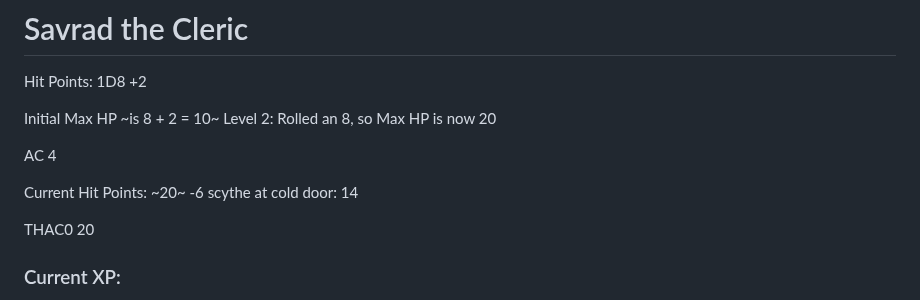
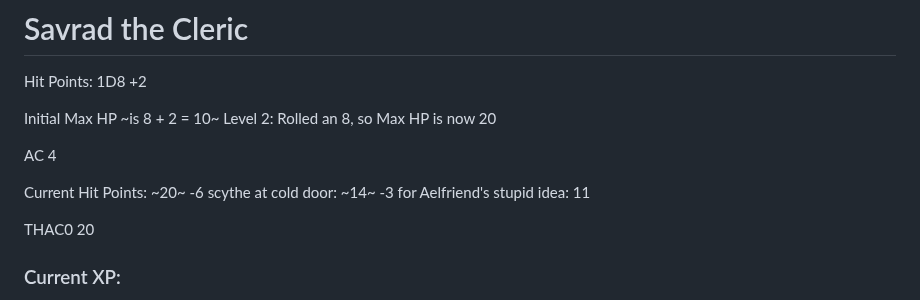
Before and after one commit to DanRoscigno/DnD, a Markdown page: characters/Savrad/savrad.md, the part around the change. Drawn GitHub-style.

Commit message:
Update current hit points calculation for Savrad

```diff
--- a/characters/Savrad/savrad.md
+++ b/characters/Savrad/savrad.md
@@ -7,7 +7,7 @@ Level 2: Rolled an 8, so Max HP is now 20
 
 AC 4
 
-Current Hit Points: ~20~ -6 scythe at cold door: 14
+Current Hit Points: ~20~ -6 scythe at cold door: ~14~ -3 for Aelfriend's stupid idea: 11
 
 THAC0 20
 
```
